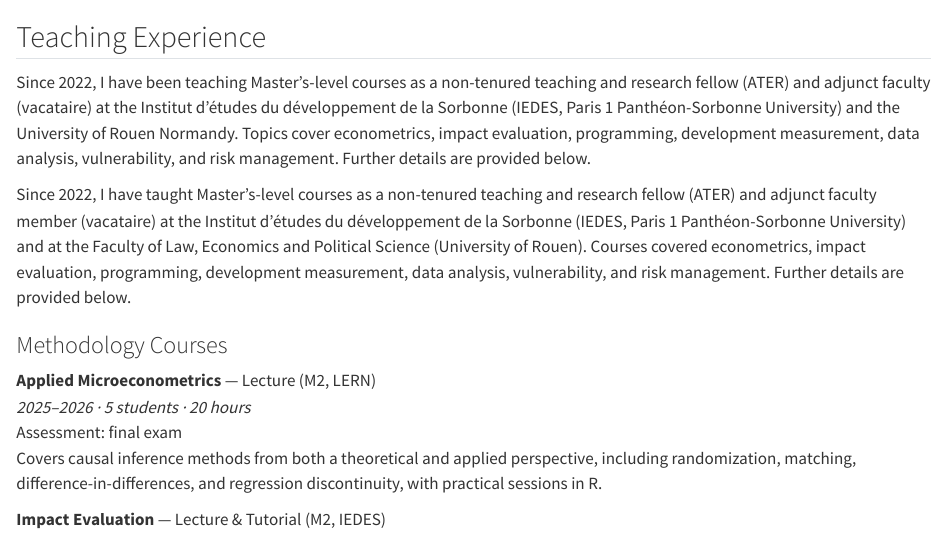
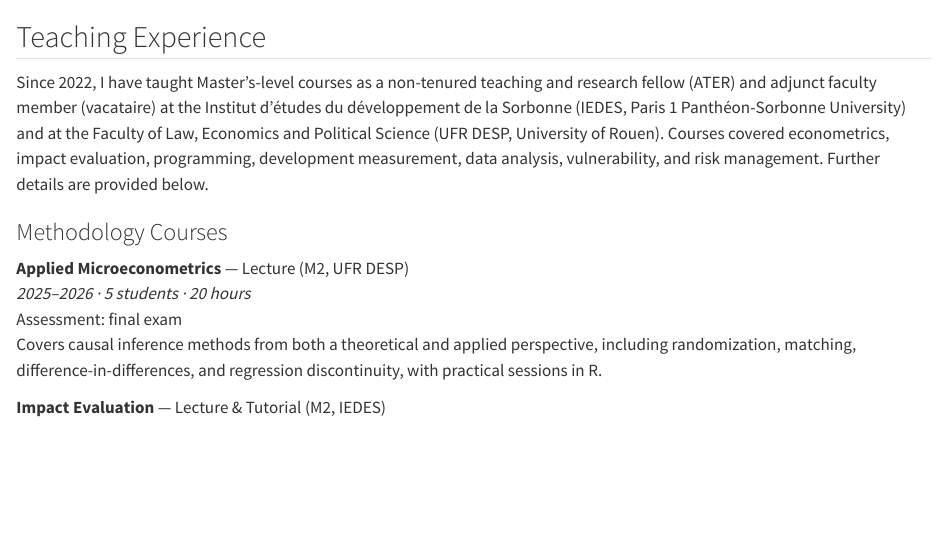
Before and after one commit to PhuongMinhLe/mysite, a Quarto document (teaching.qmd): the page in a window 1100 px wide, from its top. Rendered offline with R 4.5, knitr and Pandoc in place of Quarto, with nearby package versions.

Commit message:
update teaching

```diff
--- a/teaching.qmd
+++ b/teaching.qmd
@@ -1,12 +1,10 @@
 ## Teaching Experience
 
-Since 2022, I have been teaching Master's-level courses as a non-tenured teaching and research fellow (ATER) and adjunct faculty (vacataire) at the Institut d'études du développement de la Sorbonne (IEDES, Paris 1 Panthéon-Sorbonne University) and the University of Rouen Normandy. Topics cover econometrics, impact evaluation, programming, development measurement, data analysis, vulnerability, and risk management. Further details are provided below.
-
-Since 2022, I have taught Master's-level courses as a non-tenured teaching and research fellow (ATER) and adjunct faculty member (vacataire) at the Institut d'études du développement de la Sorbonne (IEDES, Paris 1 Panthéon-Sorbonne University) and at the Faculty of Law, Economics and Political Science (University of Rouen). Courses covered econometrics, impact evaluation, programming, development measurement, data analysis, vulnerability, and risk management. Further details are provided below.
+Since 2022, I have taught Master's-level courses as a non-tenured teaching and research fellow (ATER) and adjunct faculty member (vacataire) at the Institut d'études du développement de la Sorbonne (IEDES, Paris 1 Panthéon-Sorbonne University) and at the Faculty of Law, Economics and Political Science (UFR DESP, University of Rouen). Courses covered econometrics, impact evaluation, programming, development measurement, data analysis, vulnerability, and risk management. Further details are provided below.
 
 ### Methodology Courses
 
-**Applied Microeconometrics** — Lecture (M2, LERN)\
+**Applied Microeconometrics** — Lecture (M2, UFR DESP)\
 *2025–2026 · 5 students · 20 hours*\
 Assessment: final exam\
 Covers causal inference methods from both a theoretical and applied perspective, including randomization, matching, difference-in-differences, and regression discontinuity, with practical sessions in R.
```
Also changed, not shown: docs/search.json, 2 other files.
